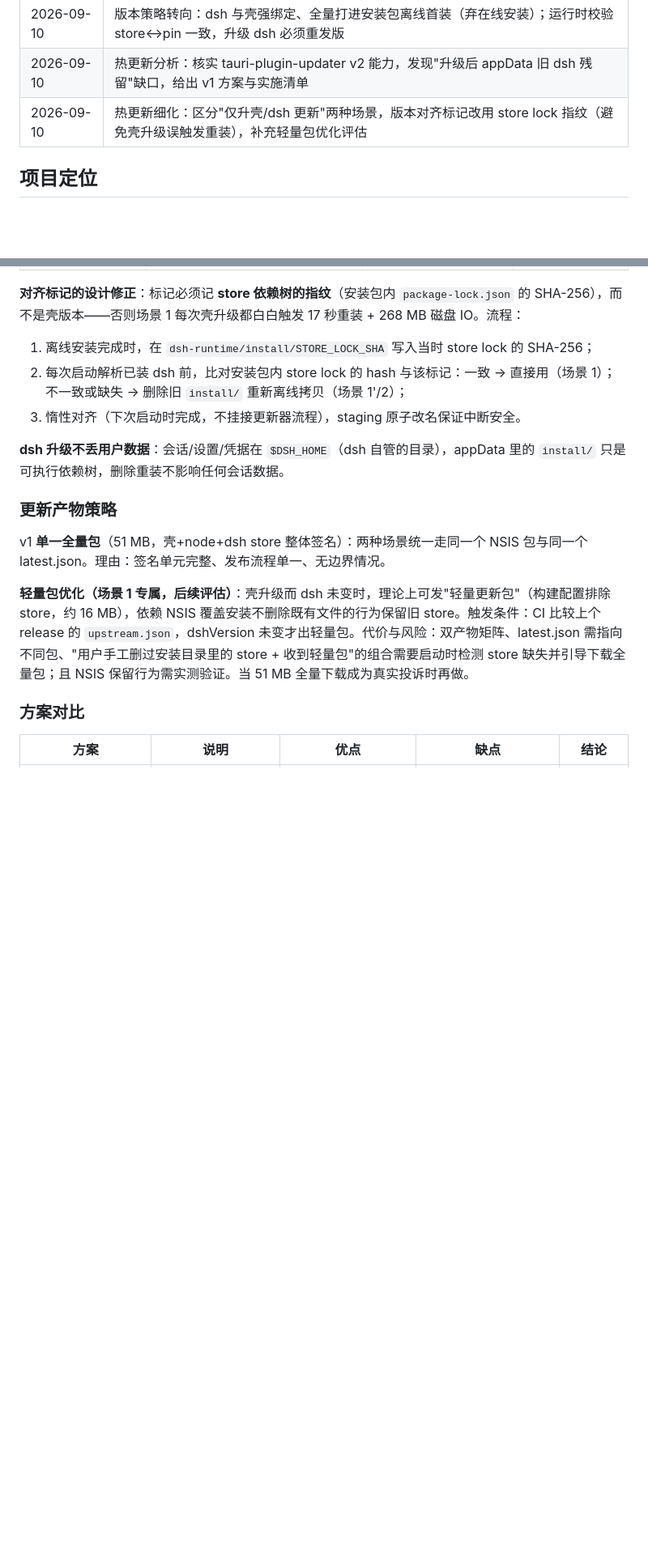
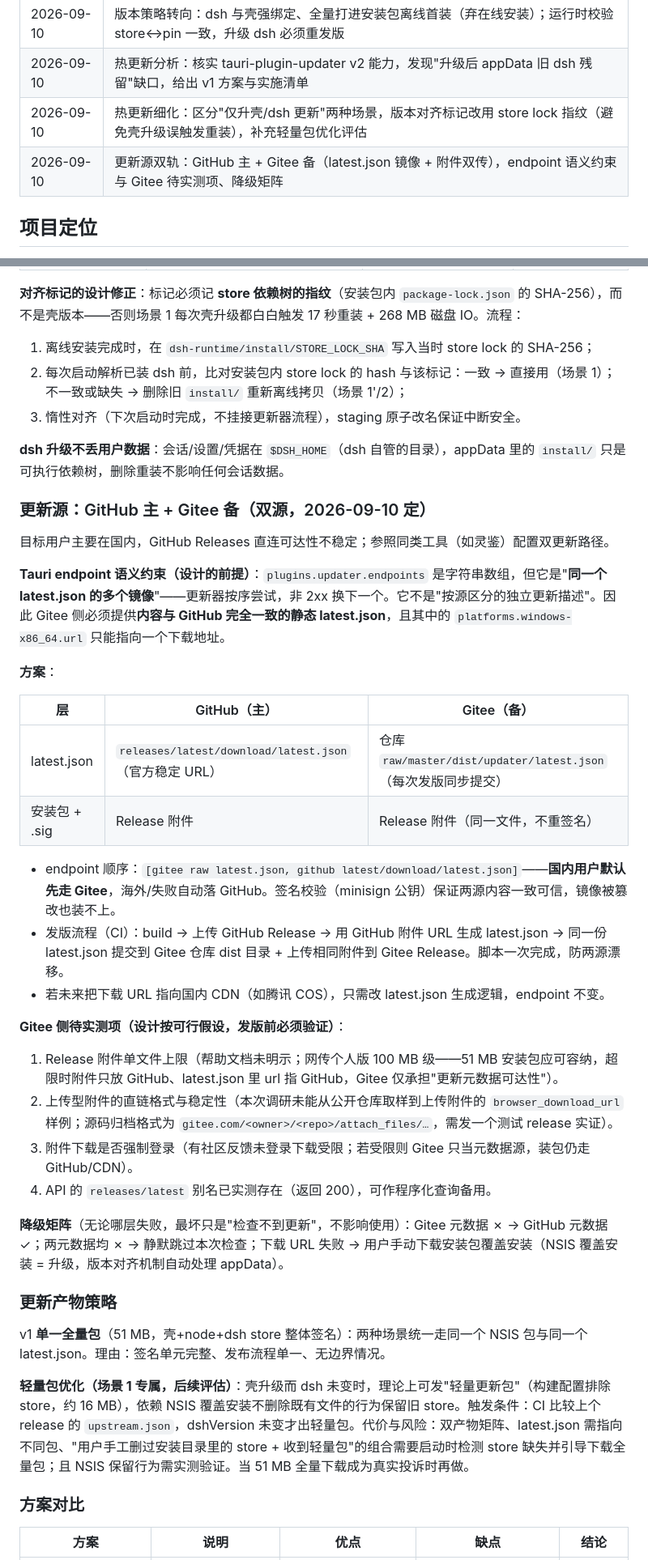
Before and after one commit to linxunxr/DeepSeek-Otter, a Markdown page: docs/桌面端设计方案.md, 2 parts joined by grey strips. Shown at 81% size. Drawn GitHub-style; blank space fills up the shorter version.

Commit message:
docs(设计): 更新源双轨 GitHub 主+Gitee 备——latest.json 镜像语义、附件双传、降级矩阵；Gitee 附件上限/直链标为发版前实测项

```diff
--- a/docs/桌面端设计方案.md
+++ b/docs/桌面端设计方案.md
@@ -15,6 +15,7 @@
 | 2026-09-10 | 版本策略转向：dsh 与壳强绑定、全量打进安装包离线首装（弃在线安装）；运行时校验 store↔pin 一致，升级 dsh 必须重发版 |
 | 2026-09-10 | 热更新分析：核实 tauri-plugin-updater v2 能力，发现"升级后 appData 旧 dsh 残留"缺口，给出 v1 方案与实施清单 |
 | 2026-09-10 | 热更新细化：区分"仅升壳/dsh 更新"两种场景，版本对齐标记改用 store lock 指纹（避免壳升级误触发重装），补充轻量包优化评估 |
+| 2026-09-10 | 更新源双轨：GitHub 主 + Gitee 备（latest.json 镜像 + 附件双传），endpoint 语义约束与 Gitee 待实测项、降级矩阵 |
 
 ## 项目定位
 
@@ -251,6 +252,32 @@ DeepseekOtter/
 
 **dsh 升级不丢用户数据**：会话/设置/凭据在 `$DSH_HOME`（dsh 自管的目录），appData 里的 `install/` 只是可执行依赖树，删除重装不影响任何会话数据。
 
+### 更新源：GitHub 主 + Gitee 备（双源，2026-09-10 定）
+
+目标用户主要在国内，GitHub Releases 直连可达性不稳定；参照同类工具（如灵鉴）配置双更新路径。
+
+**Tauri endpoint 语义约束（设计的前提）**：`plugins.updater.endpoints` 是字符串数组，但它是"**同一个 latest.json 的多个镜像**"——更新器按序尝试，非 2xx 换下一个。它不是"按源区分的独立更新描述"。因此 Gitee 侧必须提供**内容与 GitHub 完全一致的静态 latest.json**，且其中的 `platforms.windows-x86_64.url` 只能指向一个下载地址。
+
+**方案**：
+
+| 层 | GitHub（主） | Gitee（备） |
+| -- | ------------ | ----------- |
+| latest.json | `releases/latest/download/latest.json`（官方稳定 URL） | 仓库 `raw/master/dist/updater/latest.json`（每次发版同步提交） |
+| 安装包 + .sig | Release 附件 | Release 附件（同一文件，不重签名） |
+
+- endpoint 顺序：`[gitee raw latest.json, github latest/download/latest.json]`——**国内用户默认先走 Gitee**，海外/失败自动落 GitHub。签名校验（minisign 公钥）保证两源内容一致可信，镜像被篡改也装不上。
+- 发版流程（CI）：build → 上传 GitHub Release → 用 GitHub 附件 URL 生成 latest.json → 同一份 latest.json 提交到 Gitee 仓库 dist 目录 + 上传相同附件到 Gitee Release。脚本一次完成，防两源漂移。
+- 若未来把下载 URL 指向国内 CDN（如腾讯 COS），只需改 latest.json 生成逻辑，endpoint 不变。
+
+**Gitee 侧待实测项（设计按可行假设，发版前必须验证）**：
+
+1. Release 附件单文件上限（帮助文档未明示；网传个人版 100 MB 级——51 MB 安装包应可容纳，超限时附件只放 GitHub、latest.json 里 url 指 GitHub，Gitee 仅承担"更新元数据可达性"）。
+2. 上传型附件的直链格式与稳定性（本次调研未能从公开仓库取样到上传附件的 `browser_download_url` 样例；源码归档格式为 `gitee.com/<owner>/<repo>/attach_files/…`，需发一个测试 release 实证）。
+3. 附件下载是否强制登录（有社区反馈未登录下载受限；若受限则 Gitee 只当元数据源，装包仍走 GitHub/CDN）。
+4. API 的 `releases/latest` 别名已实测存在（返回 200），可作程序化查询备用。
+
+**降级矩阵**（无论哪层失败，最坏只是"检查不到更新"，不影响使用）：Gitee 元数据 ✗ → GitHub 元数据 ✓；两元数据均 ✗ → 静默跳过本次检查；下载 URL 失败 → 用户手动下载安装包覆盖安装（NSIS 覆盖安装 = 升级，版本对齐机制自动处理 appData）。
+
 ### 更新产物策略
 
 v1 **单一全量包**（51 MB，壳+node+dsh store 整体签名）：两种场景统一走同一个 NSIS 包与同一个 latest.json。理由：签名单元完整、发布流程单一、无边界情况。
```
